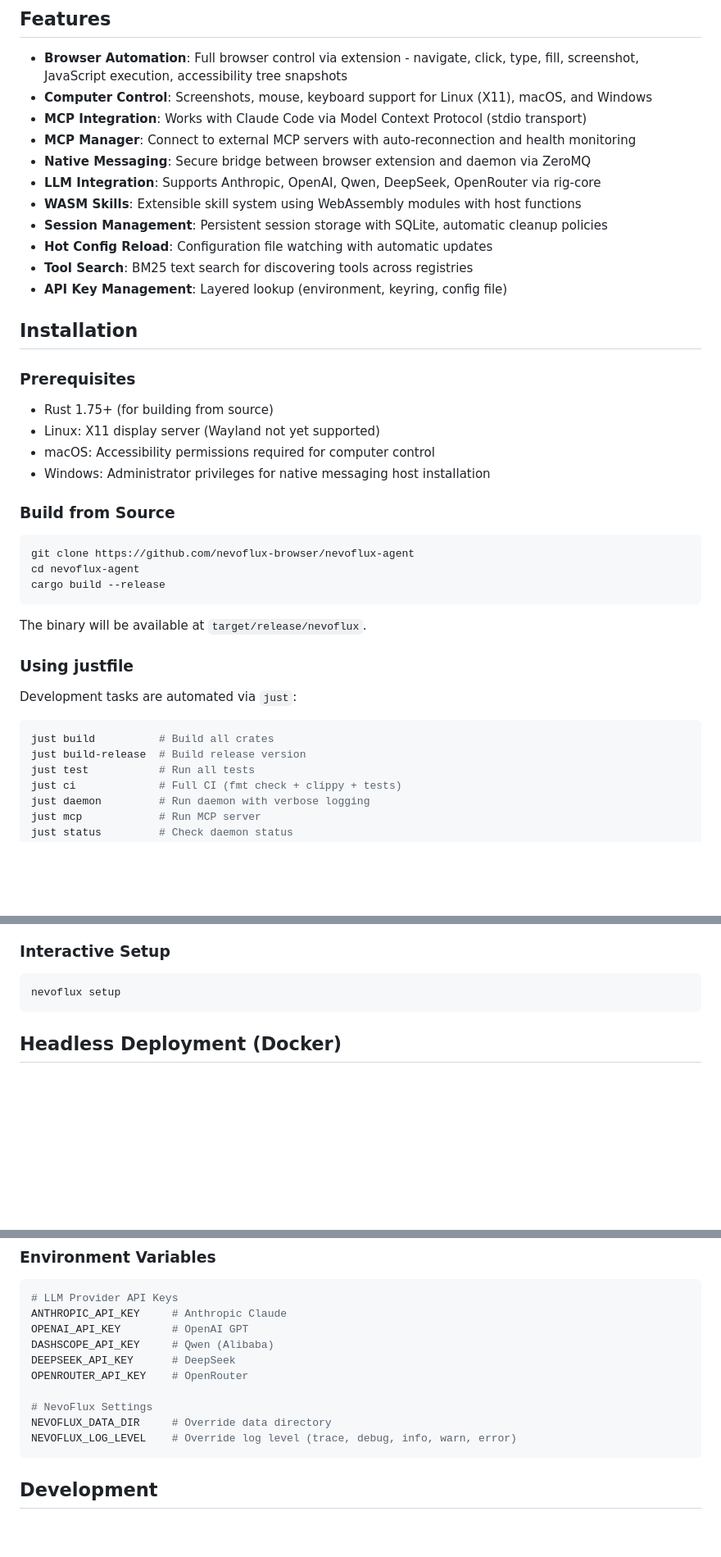
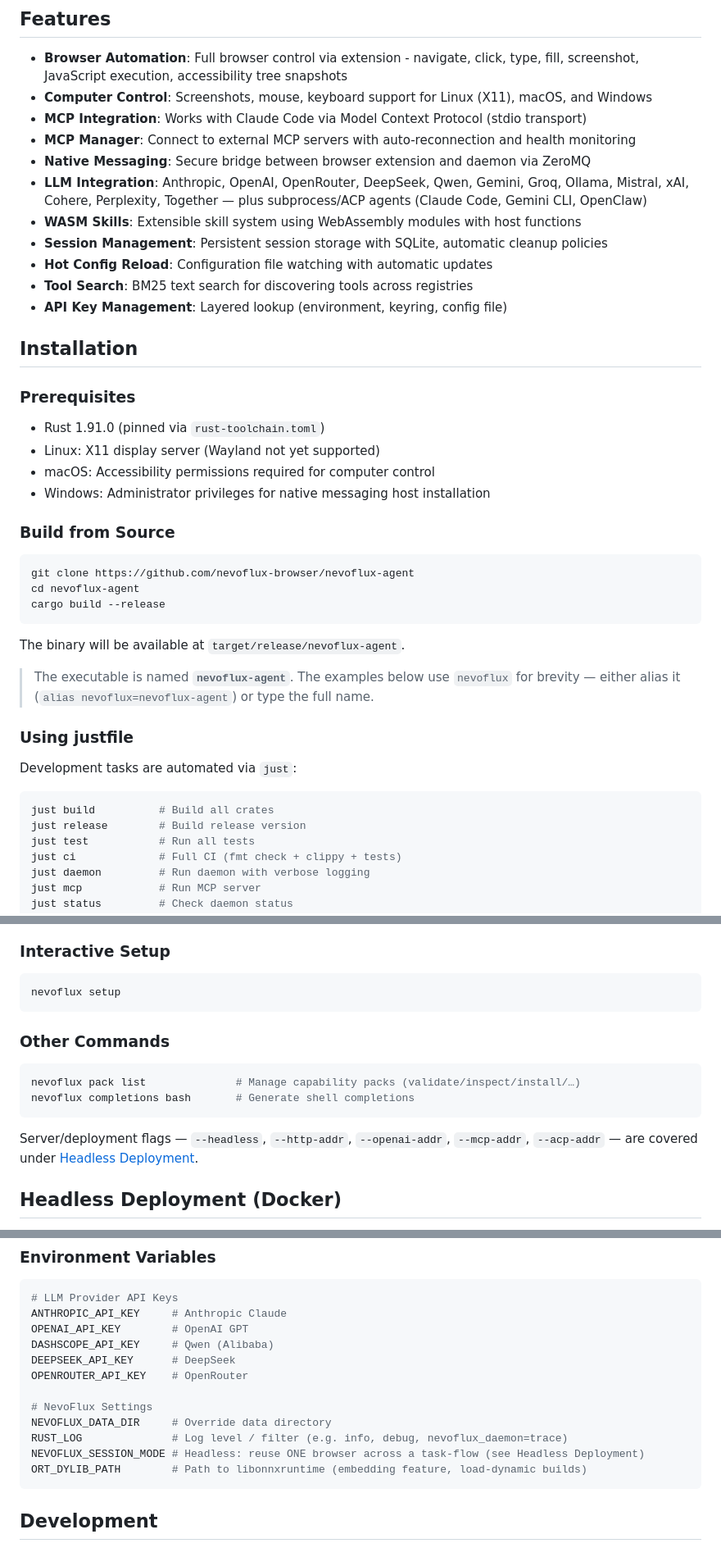
Before and after one commit to nevoflux-browser/nevoflux-agent, a Markdown page: README.md, 3 parts joined by grey strips. Shown at 82% size. GitHub-like rendering; blank space fills up the shorter version.

Commit message:
docs(readme): fix inconsistencies with current code
Verified README claims against the codebase and corrected:
- binary is nevoflux-agent (not nevoflux) — fix target/release path + add alias note
- just release (there is no just build-release recipe)
- RUST_LOG is the log knob (NEVOFLUX_LOG_LEVEL is never read); add ORT_DYLIB_PATH,
  NEVOFLUX_SESSION_MODE to env vars
- LLM providers: expand from 5 to the real set (13 API providers + ACP/CLI agents)
- add missing crates: nevoflux-brain, nevoflux-llm-gateway, nevoflux-pack
- MCP browser tools: browser_snapshot is not an MCP tool -> browser_get_elements
- Rust prerequisite 1.75 -> 1.91.0 (pinned via rust-toolchain.toml)
- default max_tokens 4096 -> 32768; document pack/completions subcommands + server flags

Co-Authored-By: Claude Opus 4.8 (1M context) <noreply@anthropic.com>

````diff
--- a/README.md
+++ b/README.md
@@ -9,7 +9,7 @@ AI-powered browser assistant with native computer control capabilities.
 - **MCP Integration**: Works with Claude Code via Model Context Protocol (stdio transport)
 - **MCP Manager**: Connect to external MCP servers with auto-reconnection and health monitoring
 - **Native Messaging**: Secure bridge between browser extension and daemon via ZeroMQ
-- **LLM Integration**: Supports Anthropic, OpenAI, Qwen, DeepSeek, OpenRouter via rig-core
+- **LLM Integration**: Anthropic, OpenAI, OpenRouter, DeepSeek, Qwen, Gemini, Groq, Ollama, Mistral, xAI, Cohere, Perplexity, Together — plus subprocess/ACP agents (Claude Code, Gemini CLI, OpenClaw)
 - **WASM Skills**: Extensible skill system using WebAssembly modules with host functions
 - **Session Management**: Persistent session storage with SQLite, automatic cleanup policies
 - **Hot Config Reload**: Configuration file watching with automatic updates
@@ -20,7 +20,7 @@ AI-powered browser assistant with native computer control capabilities.
 
 ### Prerequisites
 
-- Rust 1.75+ (for building from source)
+- Rust 1.91.0 (pinned via `rust-toolchain.toml`)
 - Linux: X11 display server (Wayland not yet supported)
 - macOS: Accessibility permissions required for computer control
 - Windows: Administrator privileges for native messaging host installation
@@ -33,7 +33,10 @@ cd nevoflux-agent
 cargo build --release
 ```
 
-The binary will be available at `target/release/nevoflux`.
+The binary will be available at `target/release/nevoflux-agent`.
+
+> The executable is named **`nevoflux-agent`**. The examples below use `nevoflux`
+> for brevity — either alias it (`alias nevoflux=nevoflux-agent`) or type the full name.
 
 ### Using justfile
 
@@ -41,7 +44,7 @@ Development tasks are automated via `just`:
 
 ```bash
 just build          # Build all crates
-just build-release  # Build release version
+just release        # Build release version
 just test           # Run all tests
 just ci             # Full CI (fmt check + clippy + tests)
 just daemon         # Run daemon with verbose logging
@@ -120,6 +123,16 @@ nevoflux config delete key        # Delete value
 ```bash
 nevoflux setup
 ```
+
+### Other Commands
+
+```bash
+nevoflux pack list              # Manage capability packs (validate/inspect/install/…)
+nevoflux completions bash       # Generate shell completions
+```
+
+Server/deployment flags — `--headless`, `--http-addr`, `--openai-addr`, `--mcp-addr`,
+`--acp-addr` — are covered under [Headless Deployment](#headless-deployment-docker).
 
 ## Headless Deployment (Docker)
 
@@ -326,7 +342,9 @@ OPENROUTER_API_KEY    # OpenRouter
 
 # NevoFlux Settings
 NEVOFLUX_DATA_DIR     # Override data directory
-NEVOFLUX_LOG_LEVEL    # Override log level (trace, debug, info, warn, error)
+RUST_LOG              # Log level / filter (e.g. info, debug, nevoflux_daemon=trace)
+NEVOFLUX_SESSION_MODE # Headless: reuse ONE browser across a task-flow (see Headless Deployment)
+ORT_DYLIB_PATH        # Path to libonnxruntime (embedding feature, load-dynamic builds)
 ```
 
 ## Development
````
Also changed, not shown: other parts of README.md (+7 -4 lines).
